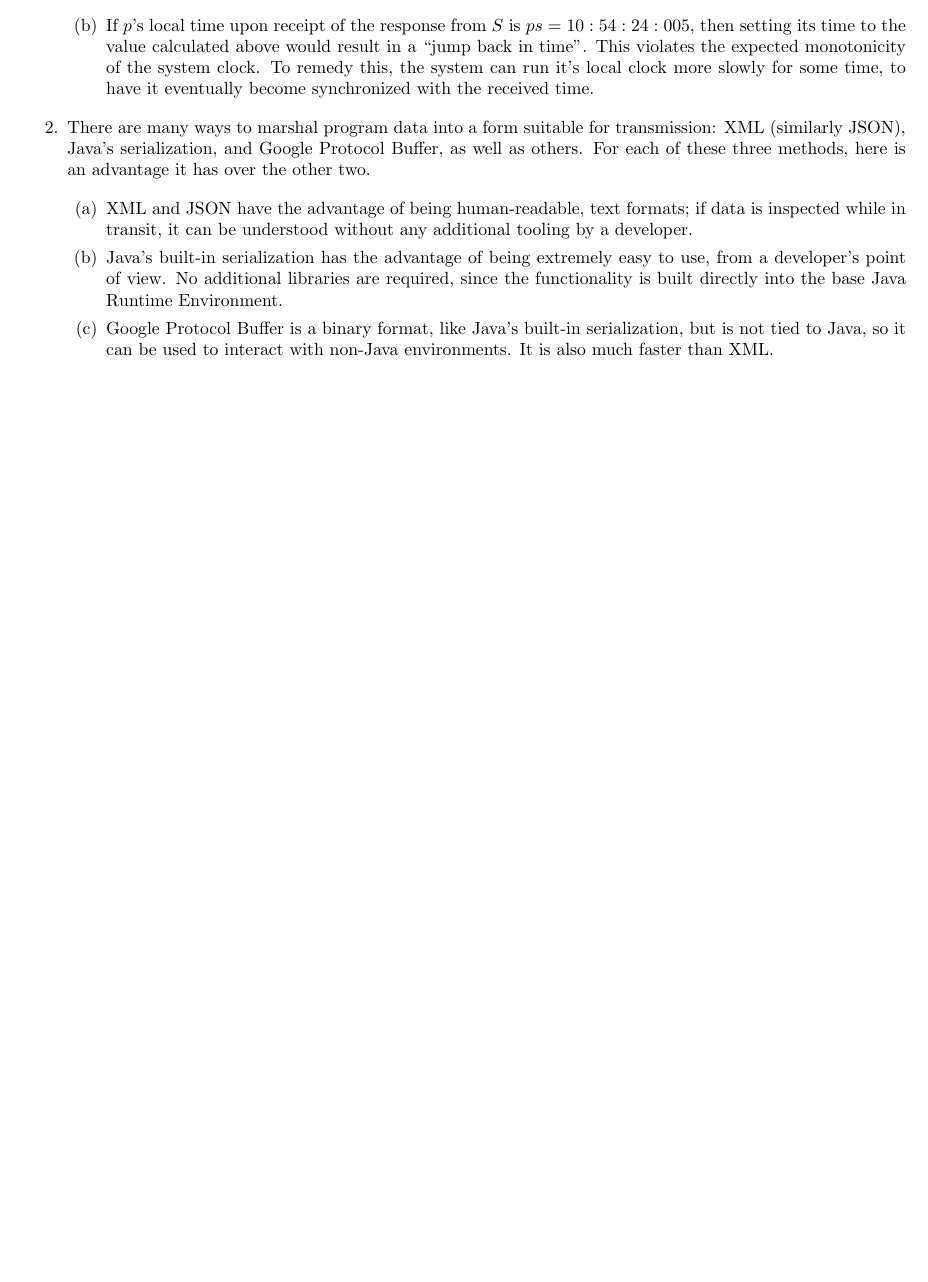
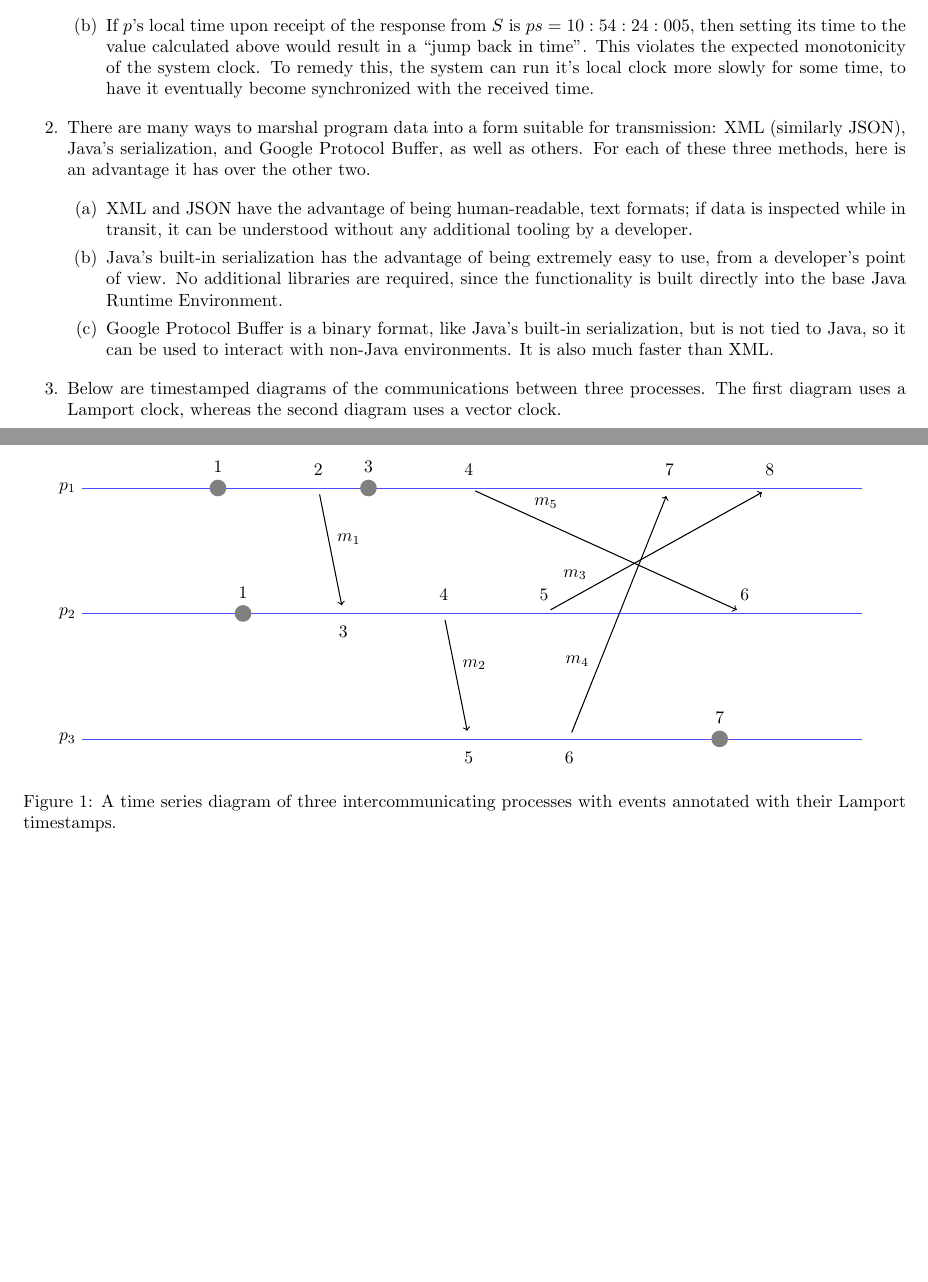
Before and after one commit to raytimbadev/school, a LaTeX problem sheet (comp-512/assignments/1/writeup.tex): part of the page before the commit and two parts of pages 1 and 2 of 2 after it, the two joined at a grey line, cut so that both start at the same text, the shorter picture padded with empty space. Compiled offline with pdfLaTeX.

Commit message:
comp 512 assignment 1: complete question about Lamport timestamps
TikZ ist kein Zeichenprogram !

```diff
--- a/comp-512/assignments/1/writeup.tex
+++ b/comp-512/assignments/1/writeup.tex
@@ -69,6 +69,127 @@
                 be used to interact with non-Java environments. It is also
                 much faster than XML.
         \end{enumerate}
+
+    \item
+        Below are timestamped diagrams of the communications between three
+        processes. The first diagram uses a Lamport clock, whereas the
+        second diagram uses a vector clock.
+
+        \begin{figure}
+            \centering
+
+            \label{fig:lamport-timestamp}
+
+            \begin{tikzpicture}
+                [
+                    ->,
+                    shorten >=1pt,
+                    auto,
+                    node distance=3.0cm,
+                    semithick,
+                    event/.style={shape=circle, fill=gray},
+                    event delayed/.style={event, node distance=3.5cm},
+                    timeline/.style={color=blue!70, very thin, -},
+                    time endpoint/.style={node distance=16cm},
+                    msg send/.style={node distance=2.0cm},
+                    msg recv/.style={node distance=2.0cm},
+                    msg send slow/.style={node distance=4.0cm},
+                    msg recv slow/.style={node distance=4.0cm},
+                    msg send very slow/.style={node distance=6.0cm},
+                    msg recv very slow/.style={node distance=6.0cm}
+                ]
+                \node (p1)                                    {$p_1$};
+                \node (p2) [below of=p1, node distance=2.5cm] {$p_2$};
+                \node (p3) [below of=p2, node distance=2.5cm] {$p_3$};
+
+                \node (end p1)
+                      [right of=p1, time endpoint]
+                      {};
+                \node (end p2)
+                      [right of=p2, time endpoint]
+                      {};
+                \node (end p3)
+                      [right of=p3, time endpoint]
+                      {};
+
+
+                \path
+                (p1) edge [timeline] node {} (end p1)
+                (p2) edge [timeline] node {} (end p2)
+                (p3) edge [timeline] node {} (end p3)
+                ;
+
+                \node (event p1 1)
+                      [event, right of=p1, label=90:$1$]
+                      {};
+
+                \node (event p2 1)
+                      [event, right of=p2, event delayed, label=90:$1$]
+                      {};
+
+                \node (event p1 2)
+                      [event, right of=event p1 1, label=90:$3$]
+                      {};
+
+                \node (m1 send)
+                      [msg send, right of=event p1 1, label=90:$2$]
+                      {};
+
+                \node (m1 recv)
+                      [msg recv, right of=event p2 1, label=270:$3$]
+                      {};
+
+                \node (m2 send)
+                      [msg send, right of=m1 recv, label=90:$4$]
+                      {};
+
+                \node (m2 recv)
+                      [msg recv, right of=p3, node distance=8cm, label=270:$5$]
+                      {};
+
+                \node (m3 send)
+                      [msg send, right of=m2 send, label=90:$5$]
+                      {};
+
+                \node (m5 send)
+                      [msg send, right of=event p1 2, label=90:$4$]
+                      {};
+
+                \node (m4 send)
+                      [msg send, right of=m2 recv, label=270:$6$]
+                      {};
+
+                \node (m5 recv)
+                      [msg recv slow, right of=m3 send, label=90:$6$]
+                      {};
+
+                \node (m4 recv)
+                      [msg recv slow, right of=m5 send, label=90:$7$]
+                      {};
+
+                \node (m3 recv)
+                      [msg recv, right of=m4 recv, label=90:$8$]
+                      {};
+
+                \node (event p3 1)
+                      [event, right of=m4 send, label=90:$7$]
+                      {};
+
+                \path
+                (m1 send) edge node {$m_1$} (m1 recv)
+                (m2 send) edge node {$m_2$} (m2 recv)
+                (m3 send) edge [pos=0.2] node {$m_3$} (m3 recv)
+                (m4 send) edge [pos=0.25] node {$m_4$} (m4 recv)
+                (m5 send) edge [pos=0.2] node {$m_5$} (m5 recv)
+                ;
+
+            \end{tikzpicture}
+
+            \caption{
+                A time series diagram of three intercommunicating processes
+                with events annotated with their Lamport timestamps.
+            }
+        \end{figure}
 \end{enumerate}
 
 \end{document}
```
